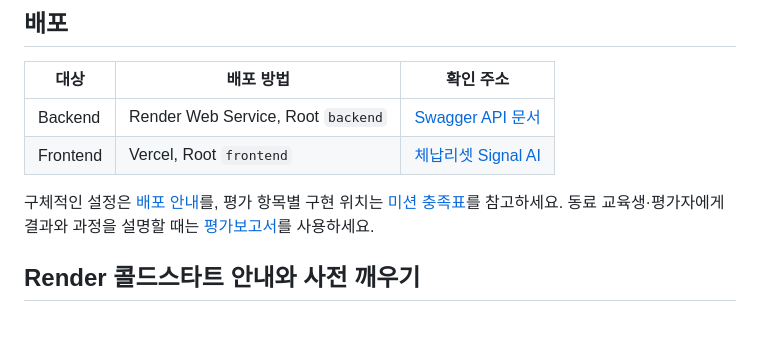
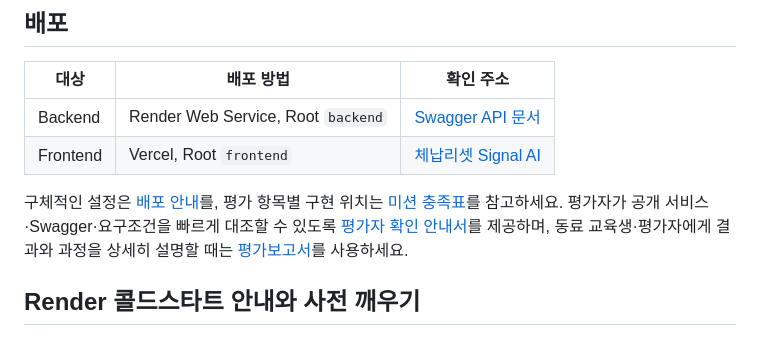
Before and after one commit to manbok2028/m1-2, a Markdown page: README.md, the part around the change. GitHub-like rendering.

Commit message:
docs: add evaluator quick-start guide

```diff
--- a/README.md
+++ b/README.md
@@ -120,7 +120,7 @@ python -m scripts.import_ecos
 | Backend | Render Web Service, Root `backend` | [Swagger API 문서](https://tax-reset-signal-ai-api.onrender.com/docs) |
 | Frontend | Vercel, Root `frontend` | [체납리셋 Signal AI](https://m1-2-manbok2028s-projects.vercel.app) |
 
-구체적인 설정은 [배포 안내](docs/deployment-guide.md)를, 평가 항목별 구현 위치는 [미션 충족표](docs/mission-compliance.md)를 참고하세요. 동료 교육생·평가자에게 결과와 과정을 설명할 때는 [평가보고서](docs/evaluation-report.md)를 사용하세요.
+구체적인 설정은 [배포 안내](docs/deployment-guide.md)를, 평가 항목별 구현 위치는 [미션 충족표](docs/mission-compliance.md)를 참고하세요. 평가자가 공개 서비스·Swagger·요구조건을 빠르게 대조할 수 있도록 [평가자 확인 안내서](docs/evaluator-guide.md)를 제공하며, 동료 교육생·평가자에게 결과와 과정을 상세히 설명할 때는 [평가보고서](docs/evaluation-report.md)를 사용하세요.
 
 ## Render 콜드스타트 안내와 사전 깨우기
 
```
Also changed, not shown: docs/evaluator-guide.md (added, +119 -0 lines).
